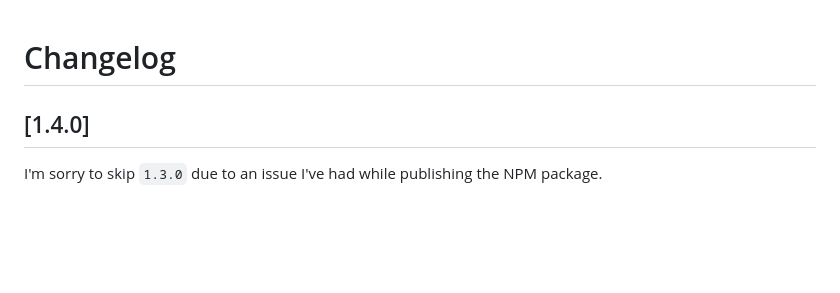
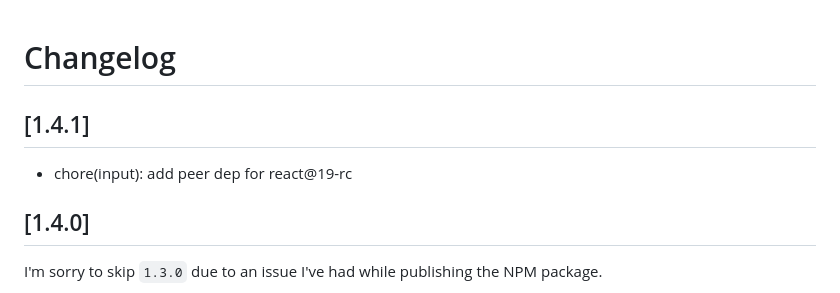
Before and after one commit to guilhermerodz/input-otp, a Markdown page: CHANGELOG.md, the part around the change. Drawn GitHub-style; blank space fills up the shorter version.

Commit message:
chore(changelog): add 1.4.1

```diff
--- a/CHANGELOG.md
+++ b/CHANGELOG.md
@@ -1,4 +1,8 @@
 # Changelog
+
+## [1.4.1]
+
+- chore(input): add peer dep for react@19-rc
 
 ## [1.4.0]
 
```
